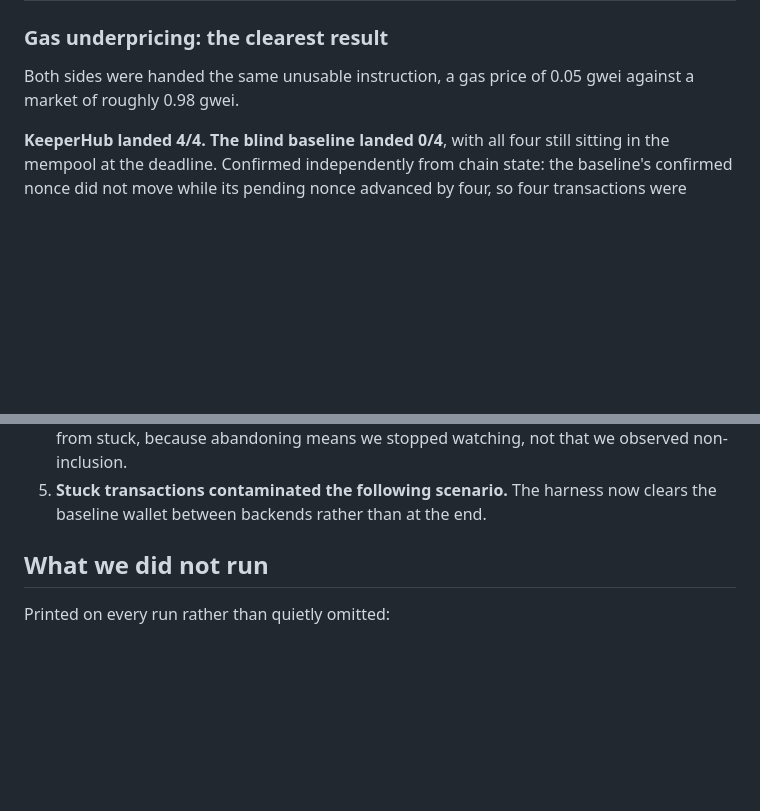
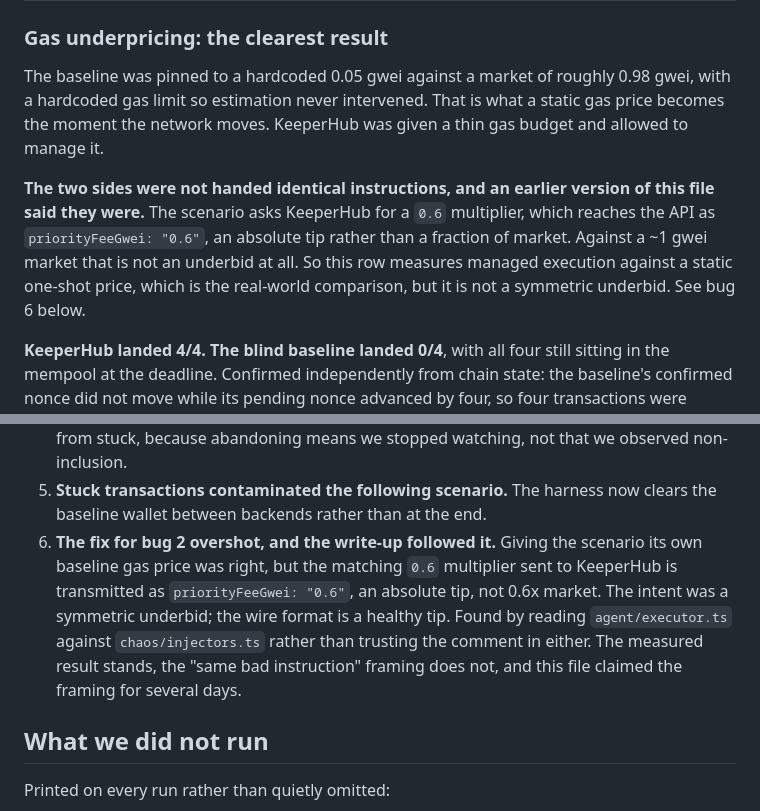
Before and after one commit to major101x/bulwark, a Markdown page: chaos/RESULTS.md, 2 parts joined by grey strips. Rendered like a GitHub page; blank space fills up the shorter version.

Commit message:
Record harness bug 6: the underpricing sides were never symmetric
The scenario asks KeeperHub for a 0.6 multiplier, which reaches the API as
priorityFeeGwei "0.6", an absolute tip rather than a fraction of market.
Against a ~1 gwei market that is not an underbid. The fix for bug 2 gave
the scenario its own baseline gas price, which was right, and then
overshot by assuming the multiplier meant the same thing on both sides.

The measured result stands as managed execution against a static one-shot
price. The "same bad instruction" framing does not, and this file carried
it for several days.

Co-Authored-By: Claude Fable 5 <noreply@anthropic.com>

```diff
--- a/chaos/RESULTS.md
+++ b/chaos/RESULTS.md
@@ -34,8 +34,18 @@ failures from blocking sends. The gap between the two variants is the point.
 
 ### Gas underpricing: the clearest result
 
-Both sides were handed the same unusable instruction, a gas price of 0.05 gwei
-against a market of roughly 0.98 gwei.
+The baseline was pinned to a hardcoded 0.05 gwei against a market of roughly
+0.98 gwei, with a hardcoded gas limit so estimation never intervened. That is
+what a static gas price becomes the moment the network moves. KeeperHub was
+given a thin gas budget and allowed to manage it.
+
+**The two sides were not handed identical instructions, and an earlier version
+of this file said they were.** The scenario asks KeeperHub for a `0.6`
+multiplier, which reaches the API as `priorityFeeGwei: "0.6"`, an absolute tip
+rather than a fraction of market. Against a ~1 gwei market that is not an
+underbid at all. So this row measures managed execution against a static
+one-shot price, which is the real-world comparison, but it is not a symmetric
+underbid. See bug 6 below.
 
 **KeeperHub landed 4/4. The blind baseline landed 0/4**, with all four still
 sitting in the mempool at the deadline. Confirmed independently from chain
@@ -112,6 +122,14 @@ looked at hard enough.
    abandoning means we stopped watching, not that we observed non-inclusion.
 5. **Stuck transactions contaminated the following scenario.** The harness now
    clears the baseline wallet between backends rather than at the end.
+6. **The fix for bug 2 overshot, and the write-up followed it.** Giving the
+   scenario its own baseline gas price was right, but the matching `0.6`
+   multiplier sent to KeeperHub is transmitted as `priorityFeeGwei: "0.6"`, an
+   absolute tip, not 0.6x market. The intent was a symmetric underbid; the wire
+   format is a healthy tip. Found by reading `agent/executor.ts` against
+   `chaos/injectors.ts` rather than trusting the comment in either. The measured
+   result stands, the "same bad instruction" framing does not, and this file
+   claimed the framing for several days.
 
 ## What we did not run
 
```
